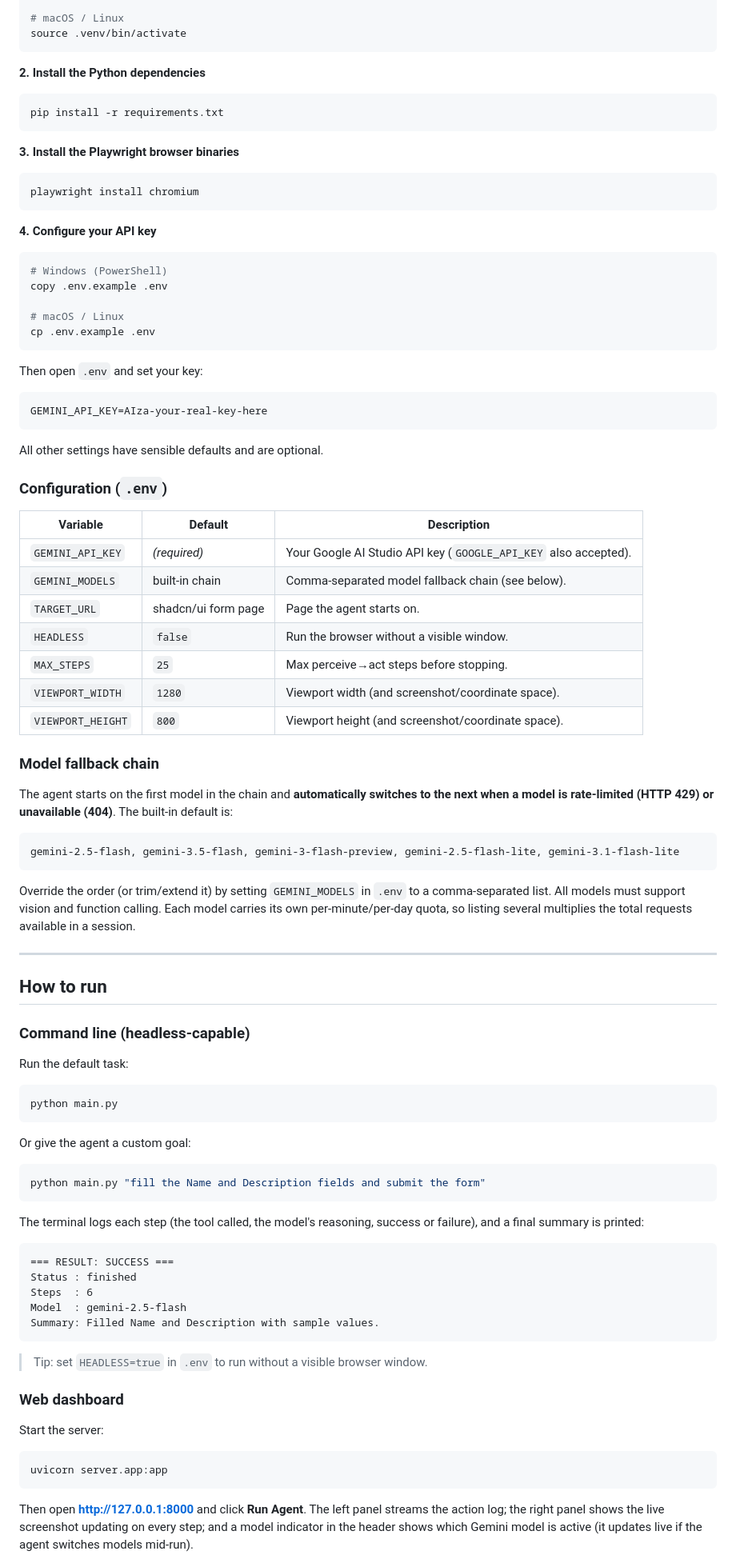
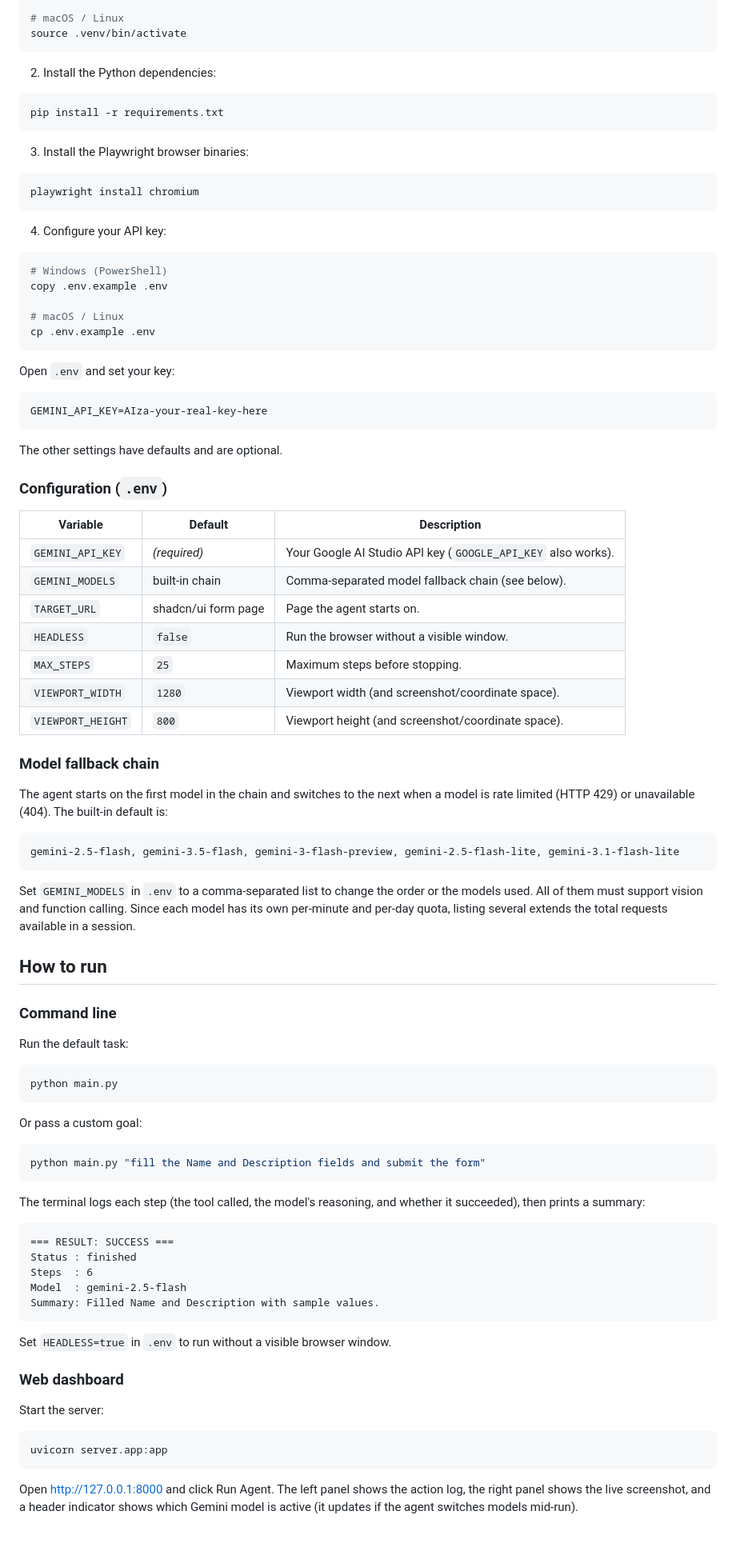
Before and after one commit to vardhan24bcs10041/website-automation-agent, a Markdown page: README.md, the part around one of its changes. Shown at 80% size. Drawn GitHub-style; blank space fills up the shorter version.

````diff
--- a/README.md
+++ b/README.md
@@ -96,19 +83,19 @@ python -m venv .venv
 source .venv/bin/activate
 ```
 
-**2. Install the Python dependencies**
+2. Install the Python dependencies:
 
 ```bash
 pip install -r requirements.txt
 ```
 
-**3. Install the Playwright browser binaries**
+3. Install the Playwright browser binaries:
 
 ```bash
 playwright install chromium
 ```
 
-**4. Configure your API key**
+4. Configure your API key:
 
 ```bash
 # Windows (PowerShell)
@@ -118,46 +105,43 @@ copy .env.example .env
 cp .env.example .env
 ```
 
-Then open `.env` and set your key:
+Open `.env` and set your key:
 
 ```bash
 GEMINI_API_KEY=AIza-your-real-key-here
 ```
 
-All other settings have sensible defaults and are optional.
+The other settings have defaults and are optional.
 
 ### Configuration (`.env`)
 
 | Variable | Default | Description |
 |----------|---------|-------------|
-| `GEMINI_API_KEY` | _(required)_ | Your Google AI Studio API key (`GOOGLE_API_KEY` also accepted). |
+| `GEMINI_API_KEY` | _(required)_ | Your Google AI Studio API key (`GOOGLE_API_KEY` also works). |
 | `GEMINI_MODELS` | built-in chain | Comma-separated model fallback chain (see below). |
 | `TARGET_URL` | shadcn/ui form page | Page the agent starts on. |
 | `HEADLESS` | `false` | Run the browser without a visible window. |
-| `MAX_STEPS` | `25` | Max perceive→act steps before stopping. |
+| `MAX_STEPS` | `25` | Maximum steps before stopping. |
 | `VIEWPORT_WIDTH` | `1280` | Viewport width (and screenshot/coordinate space). |
 | `VIEWPORT_HEIGHT` | `800` | Viewport height (and screenshot/coordinate space). |
 
 ### Model fallback chain
 
-The agent starts on the first model in the chain and **automatically switches to
-the next when a model is rate-limited (HTTP 429) or unavailable (404)**. The
-built-in default is:
+The agent starts on the first model in the chain and switches to the next when a
+model is rate limited (HTTP 429) or unavailable (404). The built-in default is:
 
 ```
 gemini-2.5-flash, gemini-3.5-flash, gemini-3-flash-preview, gemini-2.5-flash-lite, gemini-3.1-flash-lite
 ```
 
-Override the order (or trim/extend it) by setting `GEMINI_MODELS` in `.env` to a
-comma-separated list. All models must support vision and function calling. Each
-model carries its own per-minute/per-day quota, so listing several multiplies the
-total requests available in a session.
-
----
+Set `GEMINI_MODELS` in `.env` to a comma-separated list to change the order or
+the models used. All of them must support vision and function calling. Since each
+model has its own per-minute and per-day quota, listing several extends the total
+requests available in a session.
 
 ## How to run
 
-### Command line (headless-capable)
+### Command line
 
 Run the default task:
 
@@ -165,14 +149,14 @@ Run the default task:
 python main.py
 ```
 
-Or give the agent a custom goal:
+Or pass a custom goal:
 
 ```bash
 python main.py "fill the Name and Description fields and submit the form"
 ```
 
-The terminal logs each step (the tool called, the model's reasoning, success or
-failure), and a final summary is printed:
+The terminal logs each step (the tool called, the model's reasoning, and whether
+it succeeded), then prints a summary:
 
 ```
 === RESULT: SUCCESS ===
@@ -182,7 +166,7 @@ Model  : gemini-2.5-flash
 Summary: Filled Name and Description with sample values.
 ```
 
-> Tip: set `HEADLESS=true` in `.env` to run without a visible browser window.
+Set `HEADLESS=true` in `.env` to run without a visible browser window.
 
 ### Web dashboard
 
@@ -192,8 +176,7 @@ Start the server:
 uvicorn server.app:app
 ```
 
-Then open **http://127.0.0.1:8000** and click **Run Agent**. The left panel
-streams the action log; the right panel shows the live screenshot updating on
-every step; and a model indicator in the header shows which Gemini model is
-active (it updates live if the agent switches models mid-run).
+Open http://127.0.0.1:8000 and click Run Agent. The left panel shows the action
+log, the right panel shows the live screenshot, and a header indicator shows
+which Gemini model is active (it updates if the agent switches models mid-run).
 
````
Also changed, not shown: other parts of README.md (+68 -87 lines), ARCHITECTURE.md (+122 -200 lines).
